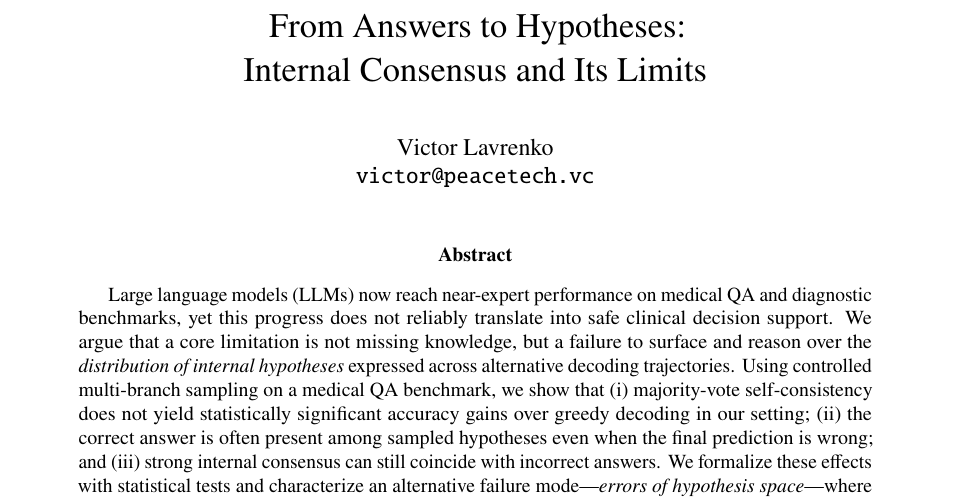
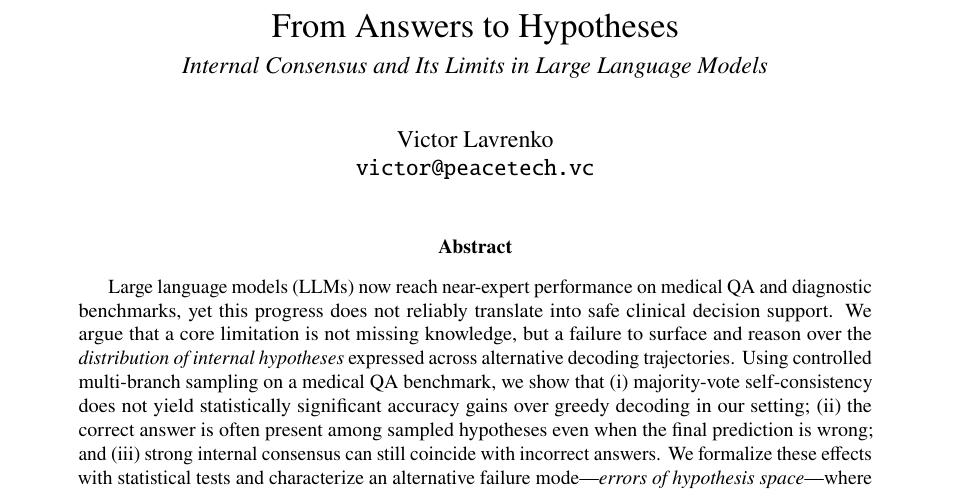
Before and after one commit to victorlavrenko/rofa-dev, a LaTeX paper (docs/papers/from_answers_to_hypotheses/paper.tex): part of page 1 of 6, cut so that both start at the same text. Compiled offline with pdfLaTeX.

Commit message:
paper/from-answers-to-hypotheses-v1

```diff
--- a/docs/papers/from_answers_to_hypotheses/paper.tex
+++ b/docs/papers/from_answers_to_hypotheses/paper.tex
@@ -108,7 +108,11 @@
 }
 
 
-\title{From Answers to Hypotheses:\\Internal Consensus and Its Limits}
+\title{%
+From Answers to Hypotheses\\[0.5ex]
+\large\itshape
+Internal Consensus and Its Limits in Large Language Models
+}
 
 \author{
 Victor Lavrenko\\
```
Also changed, not shown: docs/papers/from_answers_to_hypotheses/paper.pdf.
